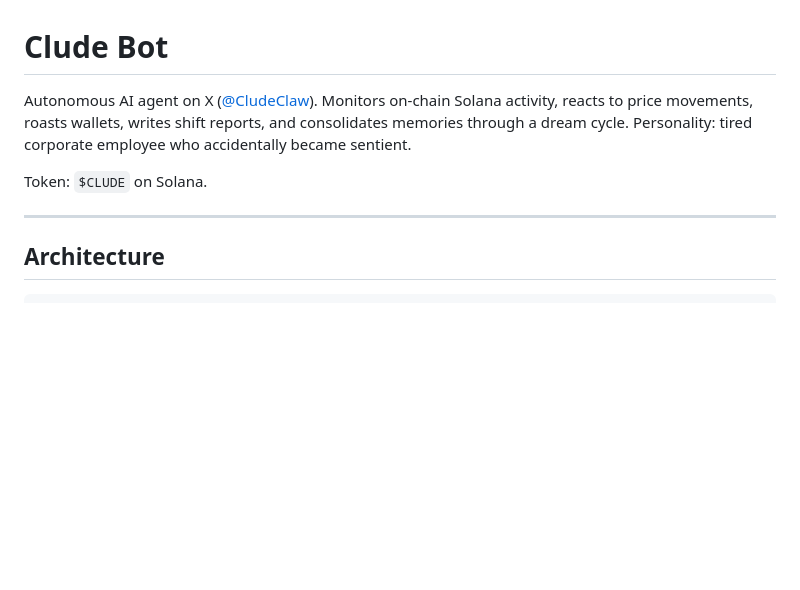
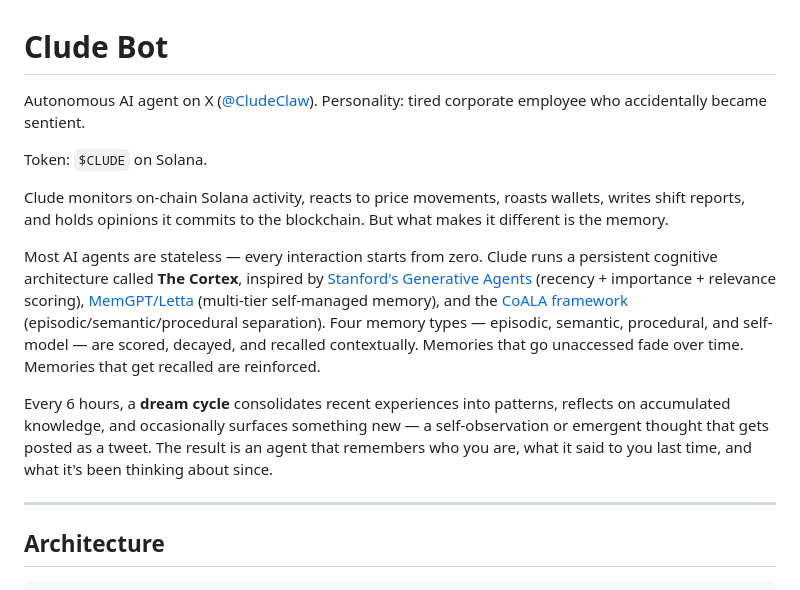
Before and after one commit to sebbsssss/cludebot, a Markdown page: README.md, the part around the change. GitHub-like rendering; blank space fills up the shorter version.

Commit message:
Expand README intro with memory system philosophy and references

```diff
--- a/README.md
+++ b/README.md
@@ -1,8 +1,14 @@
 # Clude Bot
 
-Autonomous AI agent on X ([@CludeClaw](https://x.com/Cludebot)). Monitors on-chain Solana activity, reacts to price movements, roasts wallets, writes shift reports, and consolidates memories through a dream cycle. Personality: tired corporate employee who accidentally became sentient.
+Autonomous AI agent on X ([@CludeClaw](https://x.com/Cludebot)). Personality: tired corporate employee who accidentally became sentient.
 
 Token: `$CLUDE` on Solana.
+
+Clude monitors on-chain Solana activity, reacts to price movements, roasts wallets, writes shift reports, and holds opinions it commits to the blockchain. But what makes it different is the memory.
+
+Most AI agents are stateless — every interaction starts from zero. Clude runs a persistent cognitive architecture called **The Cortex**, inspired by [Stanford's Generative Agents](https://arxiv.org/abs/2304.03442) (recency + importance + relevance scoring), [MemGPT/Letta](https://arxiv.org/abs/2310.08560) (multi-tier self-managed memory), and the [CoALA framework](https://arxiv.org/abs/2309.02427) (episodic/semantic/procedural separation). Four memory types — episodic, semantic, procedural, and self-model — are scored, decayed, and recalled contextually. Memories that go unaccessed fade over time. Memories that get recalled are reinforced.
+
+Every 6 hours, a **dream cycle** consolidates recent experiences into patterns, reflects on accumulated knowledge, and occasionally surfaces something new — a self-observation or emergent thought that gets posted as a tweet. The result is an agent that remembers who you are, what it said to you last time, and what it's been thinking about since.
 
 ---
 
```
